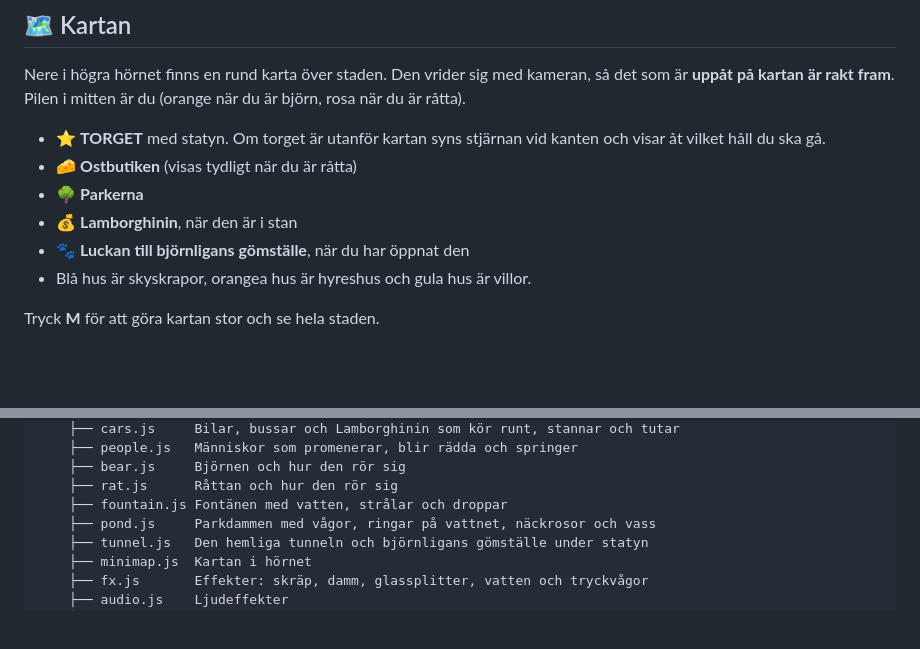
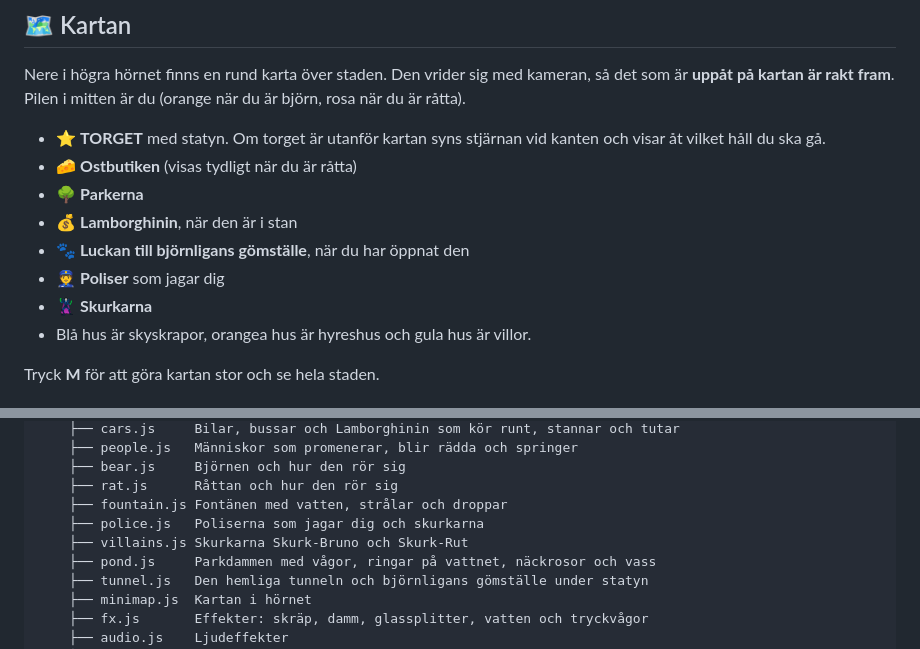
Before and after one commit to willeeklund/egna-spel, a Markdown page: bear-game/README.md, 2 parts joined by grey strips. Drawn GitHub-style; blank space fills up the shorter version.

```diff
--- a/bear-game/README.md
+++ b/bear-game/README.md
@@ -183,6 +214,8 @@ Nere i högra hörnet finns en rund karta över staden. Den vrider sig med kamer
 - 🌳 **Parkerna**
 - 💰 **Lamborghinin**, när den är i stan
 - 🐾 **Luckan till björnligans gömställe**, när du har öppnat den
+- 👮 **Poliser** som jagar dig
+- 🦹 **Skurkarna**
 - Blå hus är skyskrapor, orangea hus är hyreshus och gula hus är villor.
 
 Tryck **M** för att göra kartan stor och se hela staden.
@@ -249,6 +282,8 @@ bear-game/
     ├── bear.js     Björnen och hur den rör sig
     ├── rat.js      Råttan och hur den rör sig
     ├── fountain.js Fontänen med vatten, strålar och droppar
+    ├── police.js   Poliserna som jagar dig och skurkarna
+    ├── villains.js Skurkarna Skurk-Bruno och Skurk-Rut
     ├── pond.js     Parkdammen med vågor, ringar på vattnet, näckrosor och vass
     ├── tunnel.js   Den hemliga tunneln och björnligans gömställe under statyn
     ├── minimap.js  Kartan i hörnet
```
Also changed, not shown: other parts of bear-game/README.md (+31 -0 lines).
